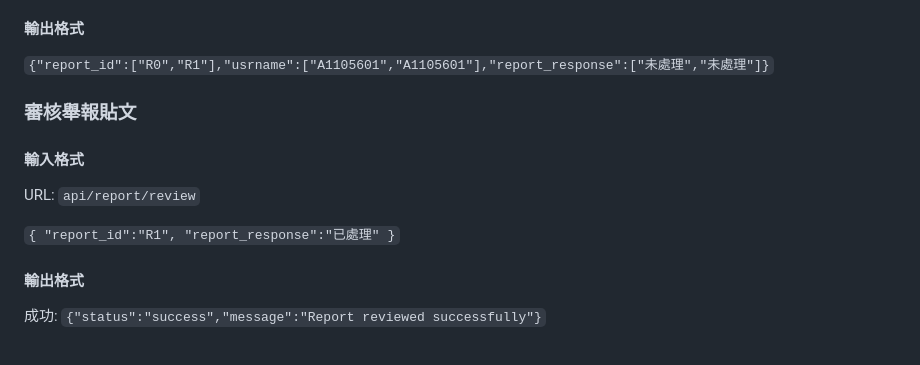
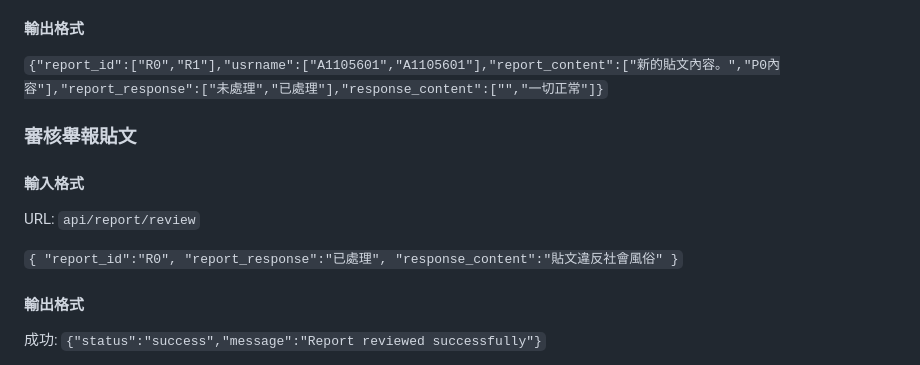
Before and after one commit to amplerelife/SWproject, a Markdown page: README.md, the part around the change. GitHub-like rendering.

Commit message:
修改輸出格式

```diff
--- a/README.md
+++ b/README.md
@@ -93,7 +93,7 @@ api/report/get
 #### 輸出格式
 
 ``
-{"report_id":["R0","R1"],"usrname":["A1105601","A1105601"],"report_response":["未處理","未處理"]}
+{"report_id":["R0","R1"],"usrname":["A1105601","A1105601"],"report_content":["新的貼文內容。","P0內容"],"report_response":["未處理","已處理"],"response_content":["","一切正常"]}
 ``
 ### 審核舉報貼文
 #### 輸入格式
@@ -105,8 +105,9 @@ api/report/review
 
 ``
 {
-"report_id":"R1",
-"report_response":"已處理"
+"report_id":"R0",
+"report_response":"已處理",
+"response_content":"貼文違反社會風俗"
 }
 ``
 #### 輸出格式
```
